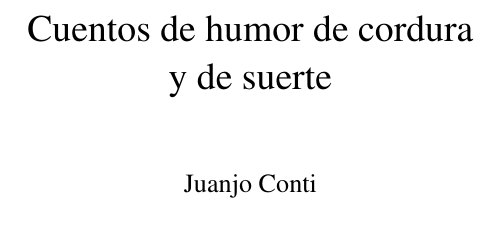
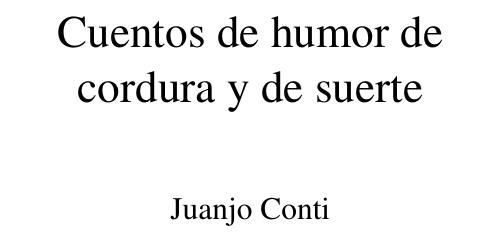
Before and after one commit to jjconti/novela-workflow, a LaTeX book (CuentosDeHumorDeCorduraYDeSuerte/cuentosDeHumorDeCorduraYDeSuerte.tex): part of page 1 of 43 before the commit and part of page 1 of 47 after it, cut so that both start at the same text. Compiled offline with pdfLaTeX.

Commit message:
Update font size Generate pdf

```diff
--- a/CuentosDeHumorDeCorduraYDeSuerte/cuentosDeHumorDeCorduraYDeSuerte.tex
+++ b/CuentosDeHumorDeCorduraYDeSuerte/cuentosDeHumorDeCorduraYDeSuerte.tex
@@ -1,4 +1,4 @@
-\documentclass[11pt,twoside,openright,a6paper]{book}
+\documentclass[12pt,twoside,openright,a6paper]{book}
 
 \usepackage[a6paper]{geometry}
 
```
Also changed, not shown: CuentosDeHumorDeCorduraYDeSuerte/cuentosDeHumorDeCorduraYDeSuerte.pdf (added).
